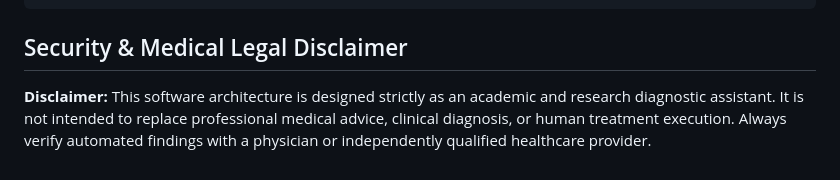
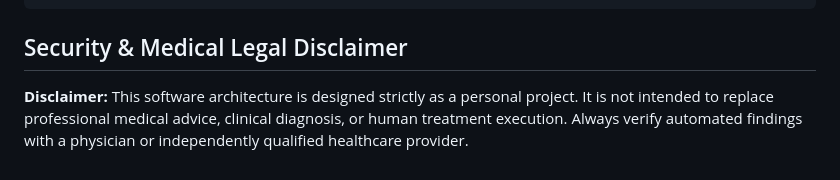
Before and after one commit to zoiiliadou/Chest-X-Ray-Diagnosis, a Markdown page: README.md, the part around the change. Drawn GitHub-style.

```diff
--- a/README.md
+++ b/README.md
@@ -61,4 +61,4 @@ docker run -p 7860:7860 medical-xray-ai
 
 ## Security & Medical Legal Disclaimer
 
-**Disclaimer:** This software architecture is designed strictly as an academic and research diagnostic assistant. It is not intended to replace professional medical advice, clinical diagnosis, or human treatment execution. Always verify automated findings with a physician or independently qualified healthcare provider.
+**Disclaimer:** This software architecture is designed strictly as a personal project. It is not intended to replace professional medical advice, clinical diagnosis, or human treatment execution. Always verify automated findings with a physician or independently qualified healthcare provider.
```
